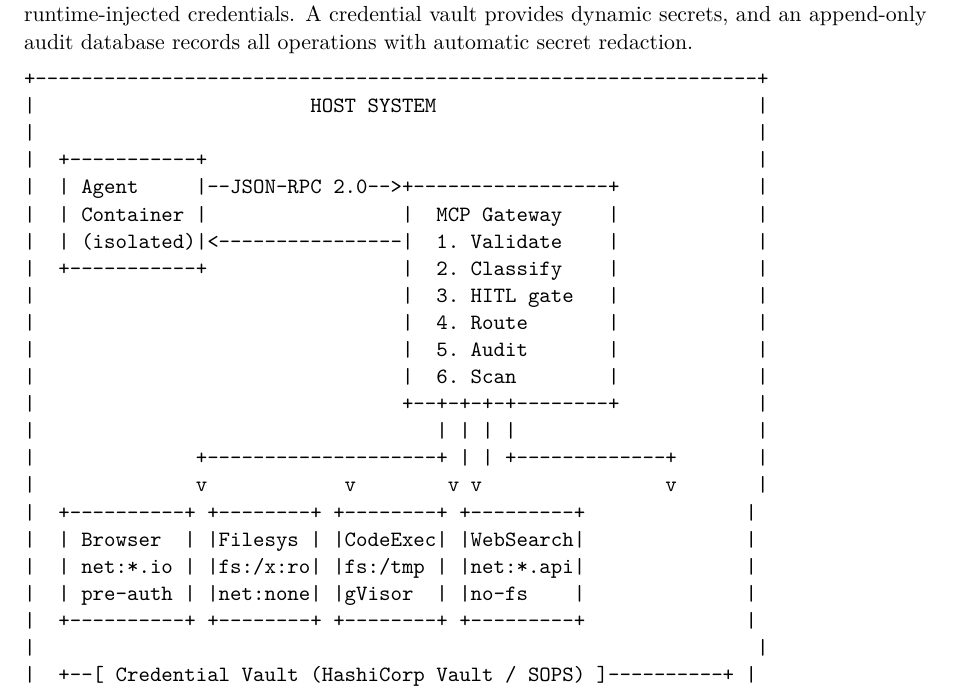
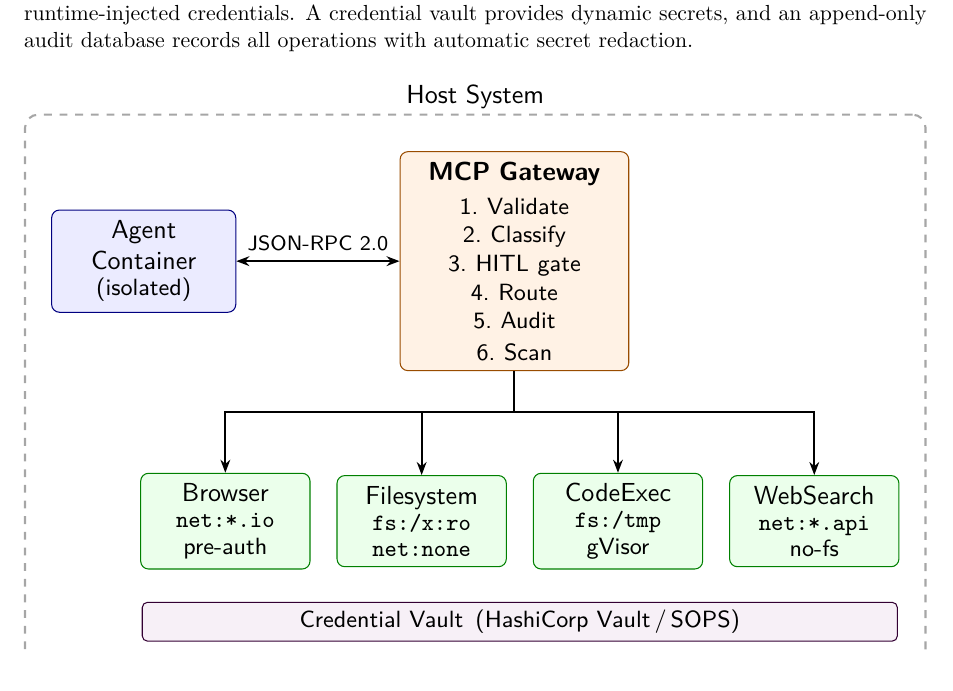
Before and after one commit to smallthinkingmachines/harombe, a LaTeX paper (paper/main.tex): part of page 7 of 20, cut so that both start at the same text. Compiled offline with pdfLaTeX.

Commit message:
feat: Replace ASCII architecture diagram with TikZ in whitepaper
Replace the verbatim ASCII art in Figure 1 with a polished TikZ diagram
featuring color-coded components, proper arrows, and professional styling.
Remove unused fancyvrb package.

```diff
--- a/paper/main.tex
+++ b/paper/main.tex
@@ -24,8 +24,9 @@
 \usepackage{subcaption}
 \usepackage{url}
 \usepackage{natbib}
-\usepackage{fancyvrb}
 \usepackage{orcidlink}
+\usepackage{tikz}
+\usetikzlibrary{positioning,fit,arrows.meta,calc,backgrounds}
 
 % ============================================================
 % Styling
@@ -307,33 +308,80 @@ The Capability-Container Pattern is an architectural pattern for securing autono
 
 \begin{figure}[htbp]
 \centering
-\begin{verbatim}
-+---------------------------------------------------------------+
-|                        HOST SYSTEM                            |
-|                                                               |
-|  +-----------+                                                |
-|  | Agent     |--JSON-RPC 2.0-->+-----------------+            |
-|  | Container |                 |  MCP Gateway    |            |
-|  | (isolated)|<----------------|  1. Validate    |            |
-|  +-----------+                 |  2. Classify    |            |
-|                                |  3. HITL gate   |            |
-|                                |  4. Route       |            |
-|                                |  5. Audit       |            |
-|                                |  6. Scan        |            |
-|                                +--+-+-+-+--------+            |
-|                                   | | | |                     |
-|              +--------------------+ | | +-------------+       |
-|              v            v        v v                v       |
-|  +----------+ +--------+ +--------+ +---------+              |
-|  | Browser  | |Filesys | |CodeExec| |WebSearch|              |
-|  | net:*.io | |fs:/x:ro| |fs:/tmp | |net:*.api|              |
-|  | pre-auth | |net:none| |gVisor  | |no-fs    |              |
-|  +----------+ +--------+ +--------+ +---------+              |
-|                                                               |
-|  +--[ Credential Vault (HashiCorp Vault / SOPS) ]----------+ |
-|  +--[ Audit Database (SQLite + WAL, append-only) ]----------+ |
-+---------------------------------------------------------------+
-\end{verbatim}
+\resizebox{\textwidth}{!}{%
+\begin{tikzpicture}[
+    >=Stealth,
+    every node/.style={font=\sffamily\small},
+    box/.style={draw, rounded corners=3pt, minimum height=1cm,
+                text width=#1, align=center, inner sep=4pt},
+    box/.default=2cm,
+    tool/.style={box=2cm, fill=green!8, draw=green!50!black},
+    infra/.style={draw, rounded corners=2pt, minimum height=0.5cm,
+                  align=center, inner sep=3pt,
+                  font=\sffamily\footnotesize},
+    arrow/.style={-{Stealth[length=5pt]}, thick},
+    biarrow/.style={{Stealth[length=5pt]}-{Stealth[length=5pt]}, thick},
+]
+
+% --- Agent Container ---
+\node[box=2.2cm, fill=blue!8, draw=blue!50!black]
+    (agent) {Agent\\Container\\[-2pt]{\footnotesize(isolated)}};
+
+% --- MCP Gateway ---
+\node[box=2.8cm, fill=orange!10, draw=orange!60!black,
+      right=2.2cm of agent, minimum height=2.4cm]
+    (gw) {\textbf{MCP Gateway}\\[2pt]
+           {\footnotesize
+            1.~Validate\\
+            2.~Classify\\
+            3.~HITL gate\\
+            4.~Route\\
+            5.~Audit\\
+            6.~Scan}};
+
+% --- Bidirectional arrow ---
+\draw[biarrow] (agent.east) -- node[above, font=\sffamily\scriptsize]
+    {JSON-RPC 2.0} (gw.west);
+
+% --- Place tool containers below gateway with enough clearance ---
+% First place two middle tools directly below the gateway, then outer ones
+\node[tool, below=1.4cm of gw.south, xshift=-1.25cm]
+    (fs) {Filesystem\\[-2pt]{\footnotesize\texttt{fs:/x:ro}}\\[-2pt]{\footnotesize\texttt{net:none}}};
+\node[tool, right=0.35cm of fs]
+    (code) {CodeExec\\[-2pt]{\footnotesize\texttt{fs:/tmp}}\\[-2pt]{\footnotesize gVisor}};
+\node[tool, left=0.35cm of fs]
+    (browser) {Browser\\[-2pt]{\footnotesize\texttt{net:*.io}}\\[-2pt]{\footnotesize pre-auth}};
+\node[tool, right=0.35cm of code]
+    (web) {WebSearch\\[-2pt]{\footnotesize\texttt{net:*.api}}\\[-2pt]{\footnotesize no-fs}};
+
+% --- Gateway to tools (single trunk line, then branches) ---
+\coordinate (trunkbase) at ($(gw.south)+(0,-0.55)$);
+\draw[thick] (gw.south) -- (trunkbase);
+\draw[arrow] (trunkbase) -| (browser.north);
+\draw[arrow] (trunkbase) -| (fs.north);
+\draw[arrow] (trunkbase) -| (code.north);
+\draw[arrow] (trunkbase) -| (web.north);
+
+% --- Infrastructure bars (span from browser left to web right) ---
+\node[infra, fill=violet!6, draw=violet!40!black,
+      below=0.45cm of $(browser.south)!0.5!(web.south)$,
+      minimum width={4*2cm+4*8pt+3*0.35cm}]
+    (vault) {Credential Vault\enspace{\footnotesize(HashiCorp Vault\,/\,SOPS)}};
+\node[infra, fill=gray!8, draw=gray!50!black, below=0.2cm of vault,
+      minimum width={4*2cm+4*8pt+3*0.35cm}]
+    (audit) {Audit Database\enspace{\footnotesize(SQLite + WAL, append-only)}};
+
+% --- Host system dashed box ---
+\begin{scope}[on background layer]
+\node[draw=gray!70, dashed, rounded corners=5pt, thick,
+      inner xsep=10pt, inner ysep=14pt,
+      fit=(agent)(gw)(browser)(web)(vault)(audit),
+      label={[font=\sffamily\small, anchor=south, yshift=-2pt]above:Host System}]
+    (host) {};
+\end{scope}
+
+\end{tikzpicture}%
+}
 \caption{Capability-Container Pattern architecture. Each tool runs in an isolated container with scoped capabilities. All communication flows through the MCP Gateway.}
 \label{fig:architecture}
 \end{figure}
```
Also changed, not shown: paper/main.pdf.
